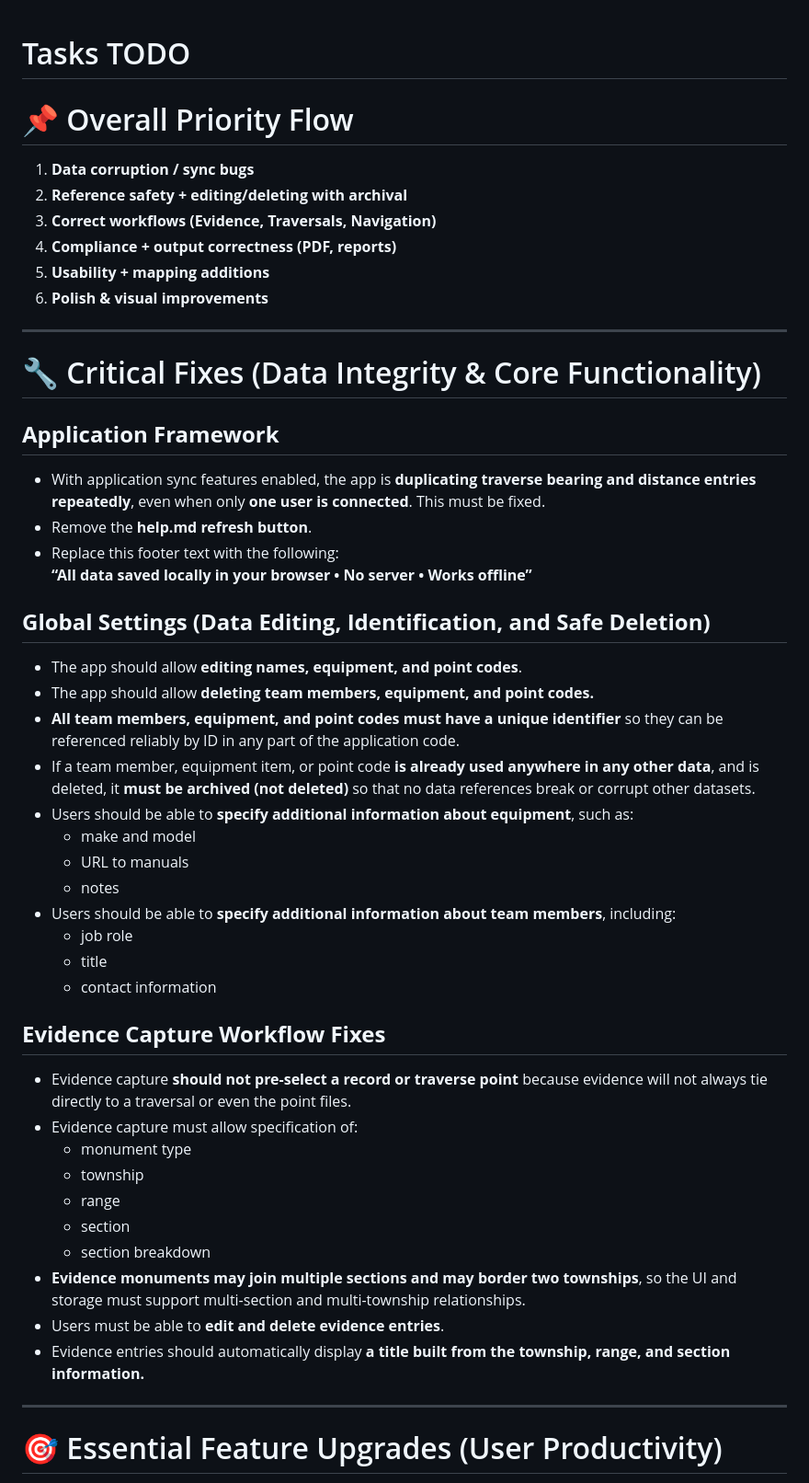
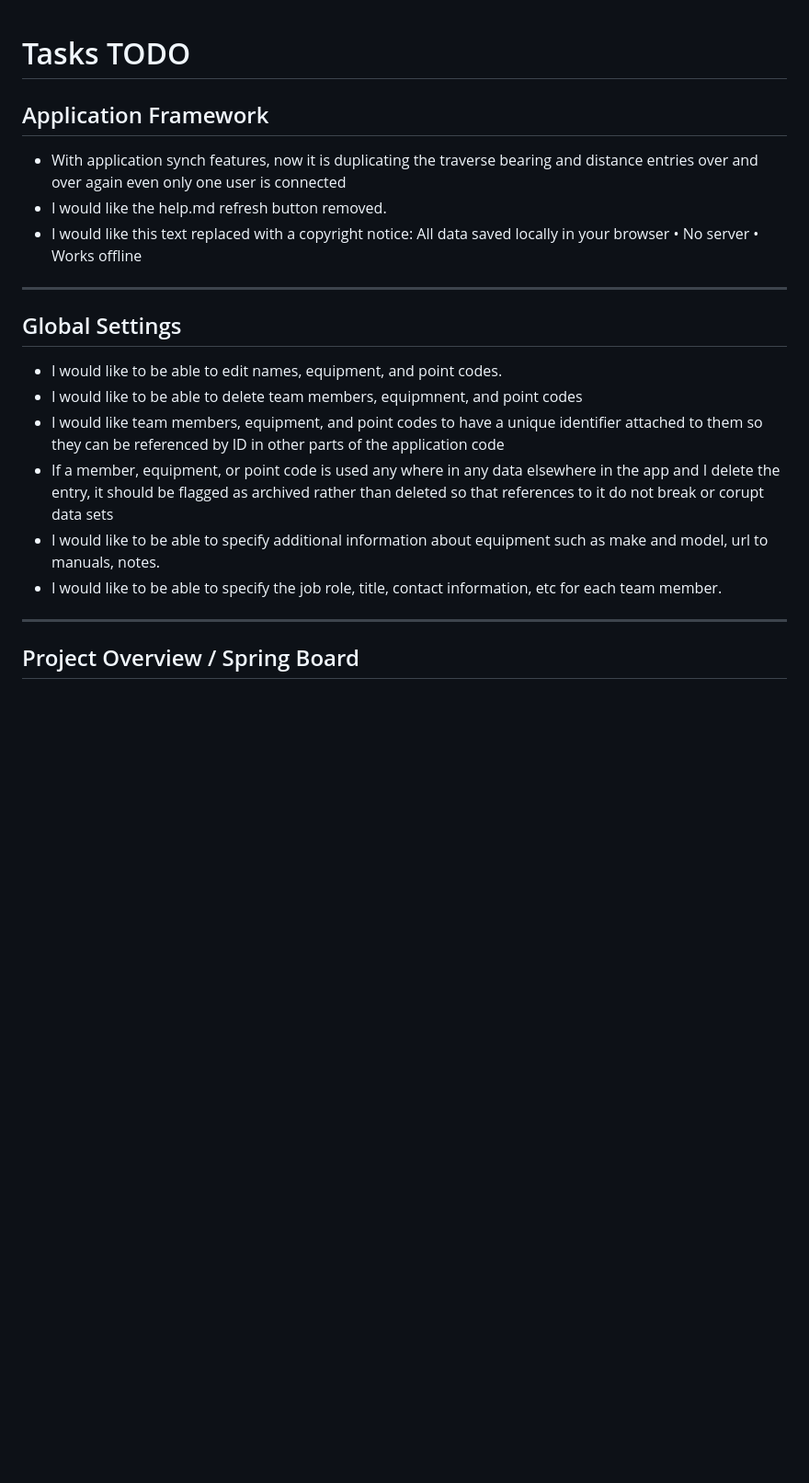
Before and after one commit to michaelrolphone-cmyk/ROS-Manager, a Markdown page: Tasks.md, the part around one of its changes. Shown at 92% size. Drawn GitHub-style; blank space fills up the shorter version.

```diff
--- a/Tasks.md
+++ b/Tasks.md
@@ -1,51 +1,23 @@
 # Tasks TODO
 
+## Application Framework
 
-# 📌 Overall Priority Flow
-1. **Data corruption / sync bugs**
-2. **Reference safety + editing/deleting with archival**
-3. **Correct workflows (Evidence, Traversals, Navigation)**
-4. **Compliance + output correctness (PDF, reports)**
-5. **Usability + mapping additions**
-6. **Polish & visual improvements**
+* With application synch features, now it is duplicating the traverse bearing and distance entries over and over again even only one user is connected
+* I would like the help.md refresh button removed.
+* I would like this text replaced with a copyright notice: All data saved locally in your browser • No server • Works offline
 
 ---
 
-# 🔧 Critical Fixes (Data Integrity & Core Functionality)
+## Global Settings
 
-## **Application Framework**
-- With application sync features enabled, the app is **duplicating traverse bearing and distance entries repeatedly**, even when only **one user is connected**. This must be fixed.
-- Remove the **help.md refresh button**.
-- Replace this footer text with the following:
-  **“All data saved locally in your browser • No server • Works offline”**
-
-## **Global Settings (Data Editing, Identification, and Safe Deletion)**
-- The app should allow **editing names, equipment, and point codes**.
-- The app should allow **deleting team members, equipment, and point codes.**
-- **All team members, equipment, and point codes must have a unique identifier** so they can be referenced reliably by ID in any part of the application code.
-- If a team member, equipment item, or point code **is already used anywhere in any other data**, and is deleted, it **must be archived (not deleted)** so that no data references break or corrupt other datasets.
-- Users should be able to **specify additional information about equipment**, such as:
-  - make and model
-  - URL to manuals
-  - notes
-- Users should be able to **specify additional information about team members**, including:
-  - job role
-  - title
-  - contact information
-
-## **Evidence Capture Workflow Fixes**
-- Evidence capture **should not pre-select a record or traverse point** because evidence will not always tie directly to a traversal or even the point files.
-- Evidence capture must allow specification of:
-  - monument type
-  - township
-  - range
-  - section
-  - section breakdown
-- **Evidence monuments may join multiple sections and may border two townships**, so the UI and storage must support multi-section and multi-township relationships.
-- Users must be able to **edit and delete evidence entries**.
-- Evidence entries should automatically display **a title built from the township, range, and section information.**
+* I would like to be able to edit names, equipment, and point codes.
+* I would like to be able to delete team members, equipmnent, and point codes
+* I would like team members, equipment, and point codes to have a unique identifier attached to them so they can be referenced by ID in other parts of the application code
+* If a member, equipment, or point code is used any where in any data elsewhere in the app and I delete the entry, it should be flagged as archived rather than deleted so that references to it do not break or corupt data sets
+* I would like to be able to specify additional information about equipment such as make and model, url to manuals, notes.
+* I would like to be able to specify the job role, title, contact information, etc for each team member.
 
 ---
 
-# 🎯 Essential Feature Upgrades (User Productivity)
+## Project Overview / Spring Board
 
```
Also changed, not shown: other parts of Tasks.md (+91 -34 lines).
